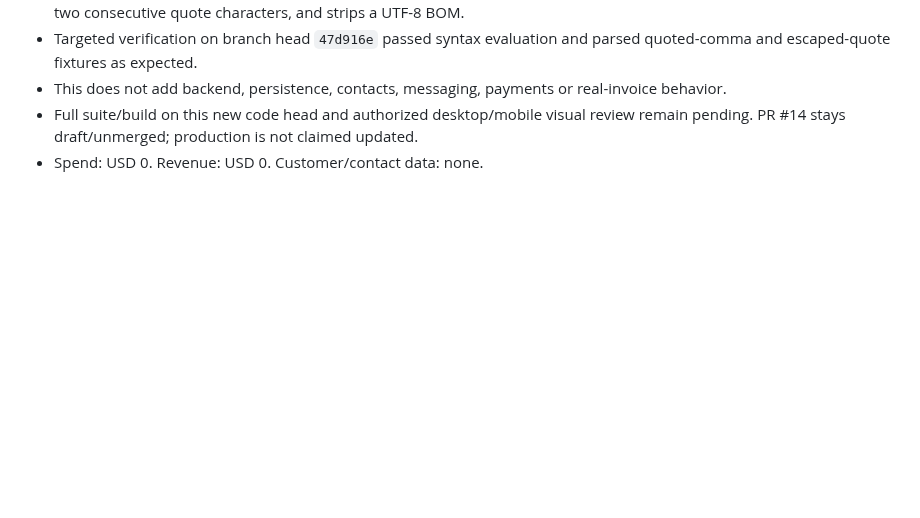
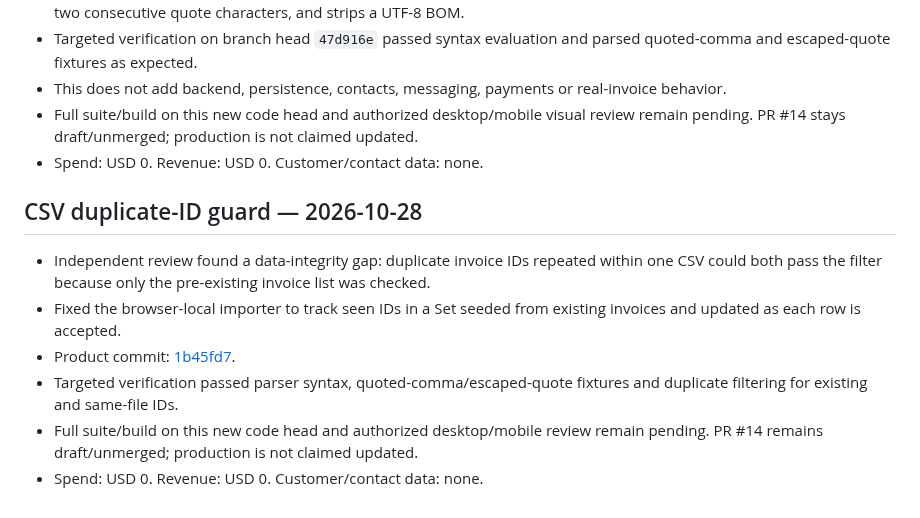
Before and after one commit to RodrigoCalleia/cobro-agent, a Markdown page: docs/reports/2026-10-26-csv-import.md, the part around the change. GitHub-like rendering; blank space fills up the shorter version.

Commit message:
docs: record CSV duplicate-ID guard

```diff
--- a/docs/reports/2026-10-26-csv-import.md
+++ b/docs/reports/2026-10-26-csv-import.md
@@ -109,3 +109,12 @@ Spend: USD 0. Revenue: USD 0. Customer/contact data: none.
 - This does not add backend, persistence, contacts, messaging, payments or real-invoice behavior.
 - Full suite/build on this new code head and authorized desktop/mobile visual review remain pending. PR #14 stays draft/unmerged; production is not claimed updated.
 - Spend: USD 0. Revenue: USD 0. Customer/contact data: none.
+
+## CSV duplicate-ID guard — 2026-10-28
+
+- Independent review found a data-integrity gap: duplicate invoice IDs repeated within one CSV could both pass the filter because only the pre-existing invoice list was checked.
+- Fixed the browser-local importer to track seen IDs in a Set seeded from existing invoices and updated as each row is accepted.
+- Product commit: [1b45fd7](https://github.com/RodrigoCalleia/cobro-agent/commit/1b45fd75ff802b966e47bb60e860bf238a77170e).
+- Targeted verification passed parser syntax, quoted-comma/escaped-quote fixtures and duplicate filtering for existing and same-file IDs.
+- Full suite/build on this new code head and authorized desktop/mobile review remain pending. PR #14 remains draft/unmerged; production is not claimed updated.
+- Spend: USD 0. Revenue: USD 0. Customer/contact data: none.
```
